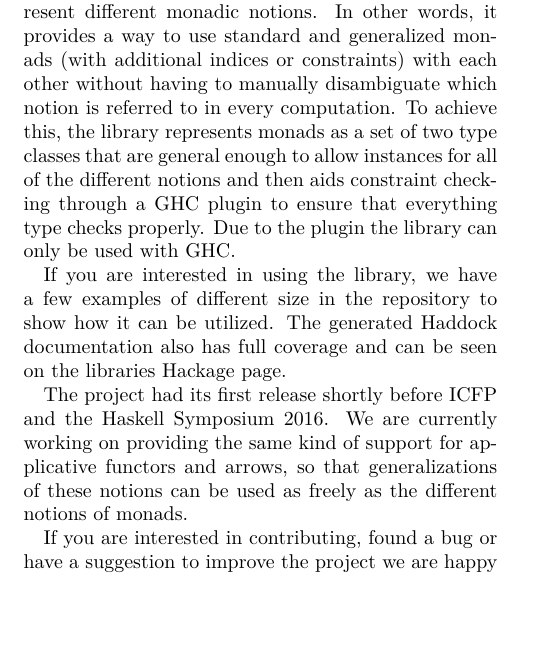
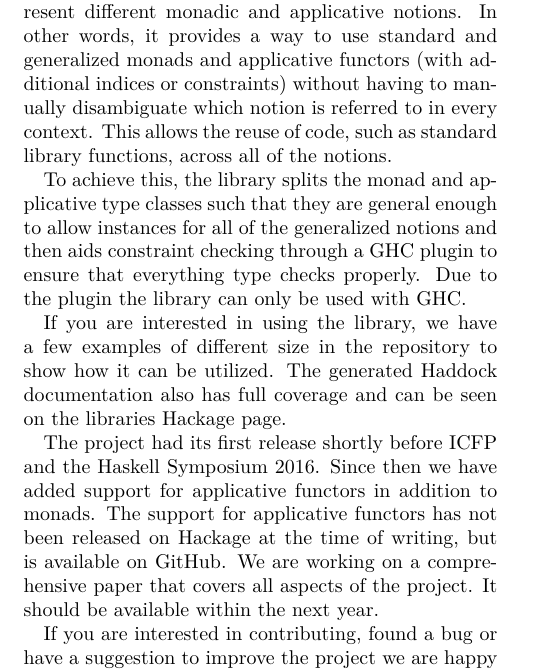
Before and after one commit to jbracker/supermonad, a LaTeX document (hcar/entry.tex, which reads hcar/supermonads.tex): part of the page, cut so that both start at the same text, the shorter picture padded with empty space. Compiled offline with pdfLaTeX.

Commit message:
Updated version of the HCAR entry

```diff
--- a/hcar/entry.tex
+++ b/hcar/entry.tex
@@ -16,22 +9,0 @@
-The supermonad package provides a unified way to represent different
-monadic notions. In other words, it provides a way to use standard and
-generalized monads (with additional indices or constraints)
-with each other without having to manually disambiguate which notion
-is referred to in every computation. To achieve this, the library represents
-monads as a set of two type classes that are general enough to
-allow instances for all of the different notions and then aids
-constraint checking through a GHC plugin to ensure that everything type checks properly.
-Due to the plugin the library can only be used with GHC.
-
-If you are interested in using the library, we have a few examples of different
-size in the repository to show how it can be utilized. The generated Haddock
-documentation also has full coverage and can be seen on the libraries
-Hackage page.
-
-The project had its first release shortly before ICFP and the Haskell Symposium 2016.
-We are currently working on providing the same kind of support for applicative
-functors and arrows, so that generalizations of these notions can be
-used as freely as the different notions of monads.
-
-If you are interested in contributing, found a bug or have a suggestion
-to improve the project we are happy to hear from
--- /dev/null
+++ b/hcar/supermonads.tex
@@ -0,0 +8,27 @@
+The supermonad package provides a unified way to represent different monadic
+and applicative notions. In other words, it provides a way to use standard and generalized
+monads and applicative functors (with additional indices or constraints)
+without having to manually disambiguate which notion is referred to in every context.
+This allows the reuse of code, such as standard library functions, across all of
+the notions.
+
+To achieve this, the library splits the monad and applicative type classes
+such that they are general enough to allow instances for all of the generalized notions and
+then aids constraint checking through a GHC plugin to ensure that everything
+type checks properly. Due to the plugin the library can only be used with GHC.
+
+If you are interested in using the library, we have a few examples of
+different size in the repository to show how it can be utilized. The generated
+Haddock documentation also has full coverage and can be seen on the libraries
+Hackage page.
+
+The project had its first release shortly before ICFP and the Haskell
+Symposium 2016. Since then we have added support for applicative
+functors in addition to monads. The support for applicative
+functors has not been released on Hackage at the time of writing,
+but is available on GitHub.
+We are working on a comprehensive paper that covers all aspects of the project.
+It should be available within the next year.
+
+If you are interested in contributing, found a bug or have a suggestion to
+improve the project we are happy to hear from you in person, by email or over
```
Also changed, not shown: hcar/entry.tex (24 more changed lines), hcar/supermonads.tex (19 more changed lines).
